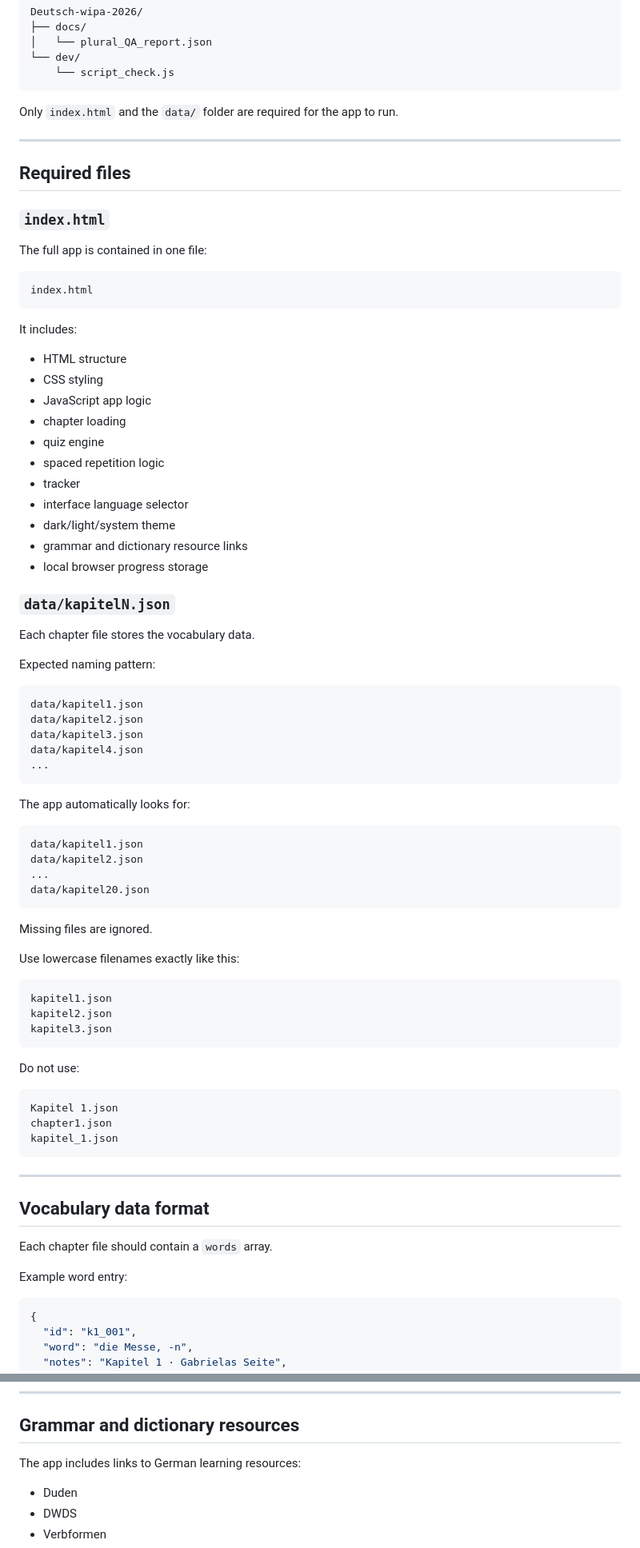
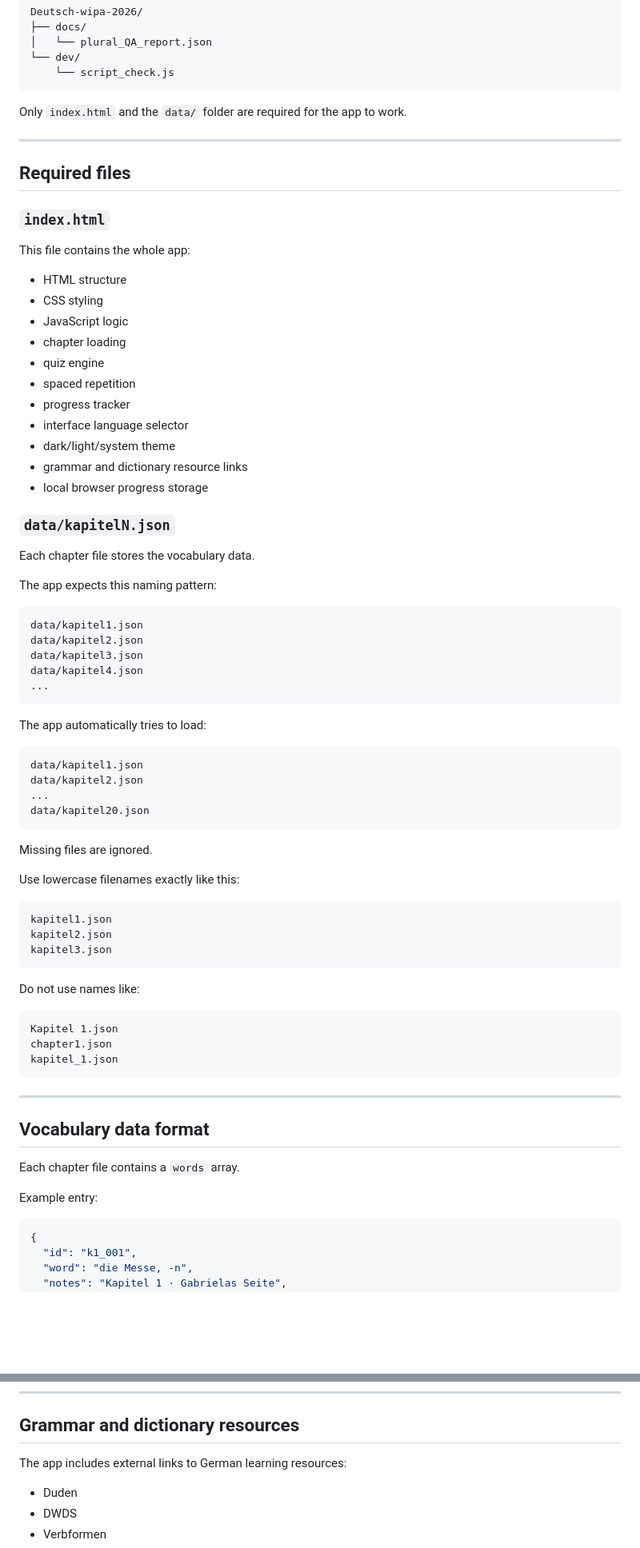
Before and after one commit to chilperic/Deutsch-wipa-2026, a Markdown page: README.md, 2 parts joined by grey strips. Shown at 80% size. Drawn GitHub-style; blank space fills up the shorter version.

````diff
--- a/README.md
+++ b/README.md
@@ -55,7 +53,7 @@ Deutsch-wipa-2026/
     └── script_check.js
 ```
 
-Only `index.html` and the `data/` folder are required for the app to run.
+Only `index.html` and the `data/` folder are required for the app to work.
 
 ---
 
@@ -63,21 +61,15 @@ Only `index.html` and the `data/` folder are required for the app to run.
 
 ### `index.html`
 
-The full app is contained in one file:
-
-```text
-index.html
-```
-
-It includes:
+This file contains the whole app:
 
 - HTML structure
 - CSS styling
-- JavaScript app logic
+- JavaScript logic
 - chapter loading
 - quiz engine
-- spaced repetition logic
-- tracker
+- spaced repetition
+- progress tracker
 - interface language selector
 - dark/light/system theme
 - grammar and dictionary resource links
@@ -87,7 +79,7 @@ It includes:
 
 Each chapter file stores the vocabulary data.
 
-Expected naming pattern:
+The app expects this naming pattern:
 
 ```text
 data/kapitel1.json
@@ -97,7 +89,7 @@ data/kapitel4.json
 ...
 ```
 
-The app automatically looks for:
+The app automatically tries to load:
 
 ```text
 data/kapitel1.json
@@ -116,7 +108,7 @@ kapitel2.json
 kapitel3.json
 ```
 
-Do not use:
+Do not use names like:
 
 ```text
 Kapitel 1.json
@@ -128,9 +120,9 @@ kapitel_1.json
 
 ## Vocabulary data format
 
-Each chapter file should contain a `words` array.
+Each chapter file contains a `words` array.
 
-Example word entry:
+Example entry:
 
 ```json
 {
@@ -299,7 +291,7 @@ Admin mode shows maintenance tools such as:
 
 ## Grammar and dictionary resources
 
-The app includes links to German learning resources:
+The app includes external links to German learning resources:
 
 - Duden
 - DWDS
````
Also changed, not shown: other parts of README.md (+31 -32 lines).
